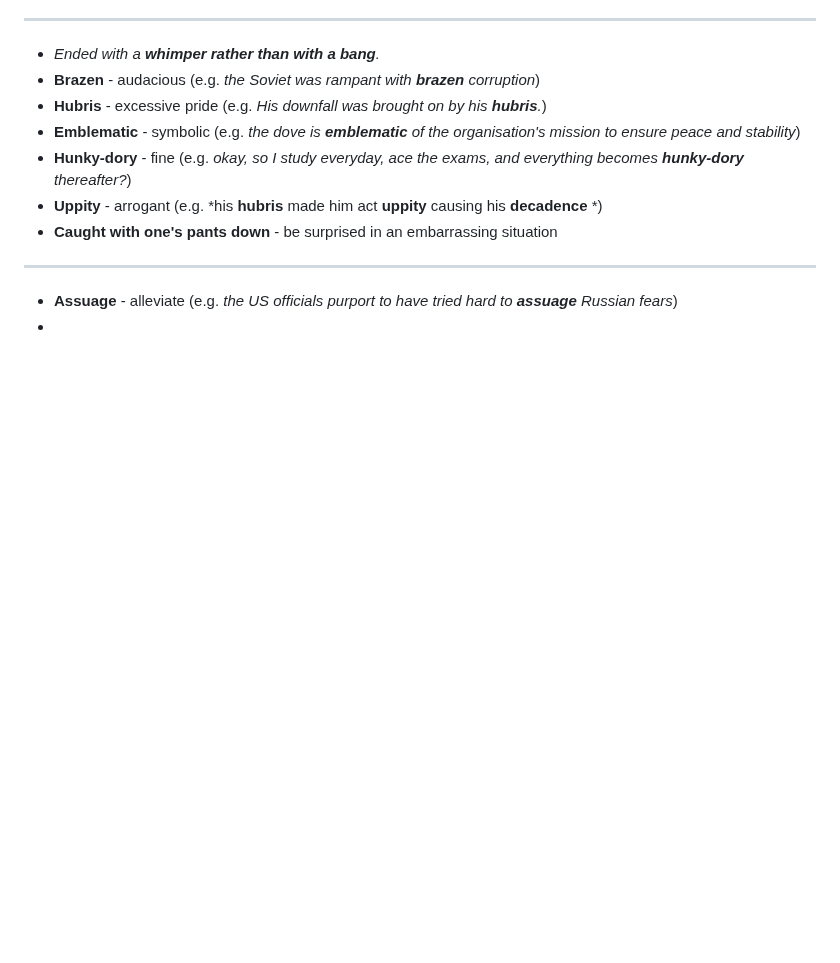
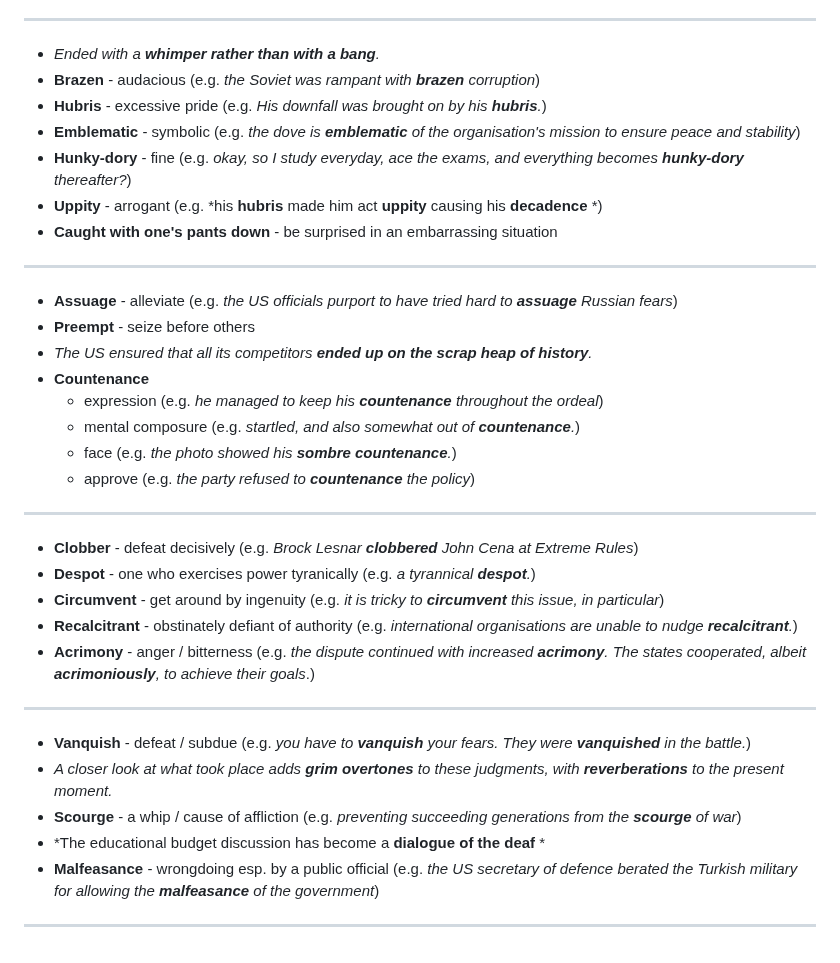
Before and after one commit to susmit31/obsidian, a Markdown page: English.md, the part around the change. Rendered like a GitHub page; blank space fills up the shorter version.

Commit message:
hahahaha

```diff
--- a/English.md
+++ b/English.md
@@ -250,4 +250,23 @@
 - **Caught with one's pants down** - be surprised in an embarrassing situation
 ---
 - **Assuage** - alleviate (e.g. *the US officials purport to have tried hard to **assuage** Russian fears*)
--
+- **Preempt** - seize before others
+- *The US ensured that all its competitors **ended up on the scrap heap of history**.*
+- **Countenance**
+	- expression (e.g. *he managed to keep his **countenance** throughout the ordeal*)
+	- mental composure (e.g. *startled, and also somewhat out of **countenance**.*)
+	- face (e.g. *the photo showed his **sombre countenance**.*)
+	- approve (e.g. *the party refused to **countenance** the policy*)
+---
+- **Clobber** - defeat decisively (e.g. *Brock Lesnar **clobbered** John Cena at Extreme Rules*)
+- **Despot** - one who exercises power tyranically (e.g. *a tyrannical **despot**.*)
+- **Circumvent** - get around by ingenuity (e.g. *it is tricky to **circumvent** this issue, in particular*)
+- **Recalcitrant** - obstinately defiant of authority (e.g. *international organisations are unable to nudge **recalcitrant**.*)
+- **Acrimony** - anger / bitterness (e.g. *the dispute continued with increased **acrimony**. The states cooperated, albeit **acrimoniously**, to achieve their goals*.)
+---
+- **Vanquish** - defeat / subdue (e.g. *you have to **vanquish** your fears. They were **vanquished** in the battle.*)
+- *A closer look at what took place adds **grim overtones** to these judgments, with **reverberations** to the present moment.*
+- **Scourge** - a whip / cause of affliction (e.g. *preventing succeeding generations from the **scourge** of war*)
+- *The educational budget discussion has become a **dialogue of the deaf** *
+- **Malfeasance** - wrongdoing esp. by a public official (e.g. *the US secretary of defence berated the Turkish military for allowing the **malfeasance** of the government*)
+---
```
